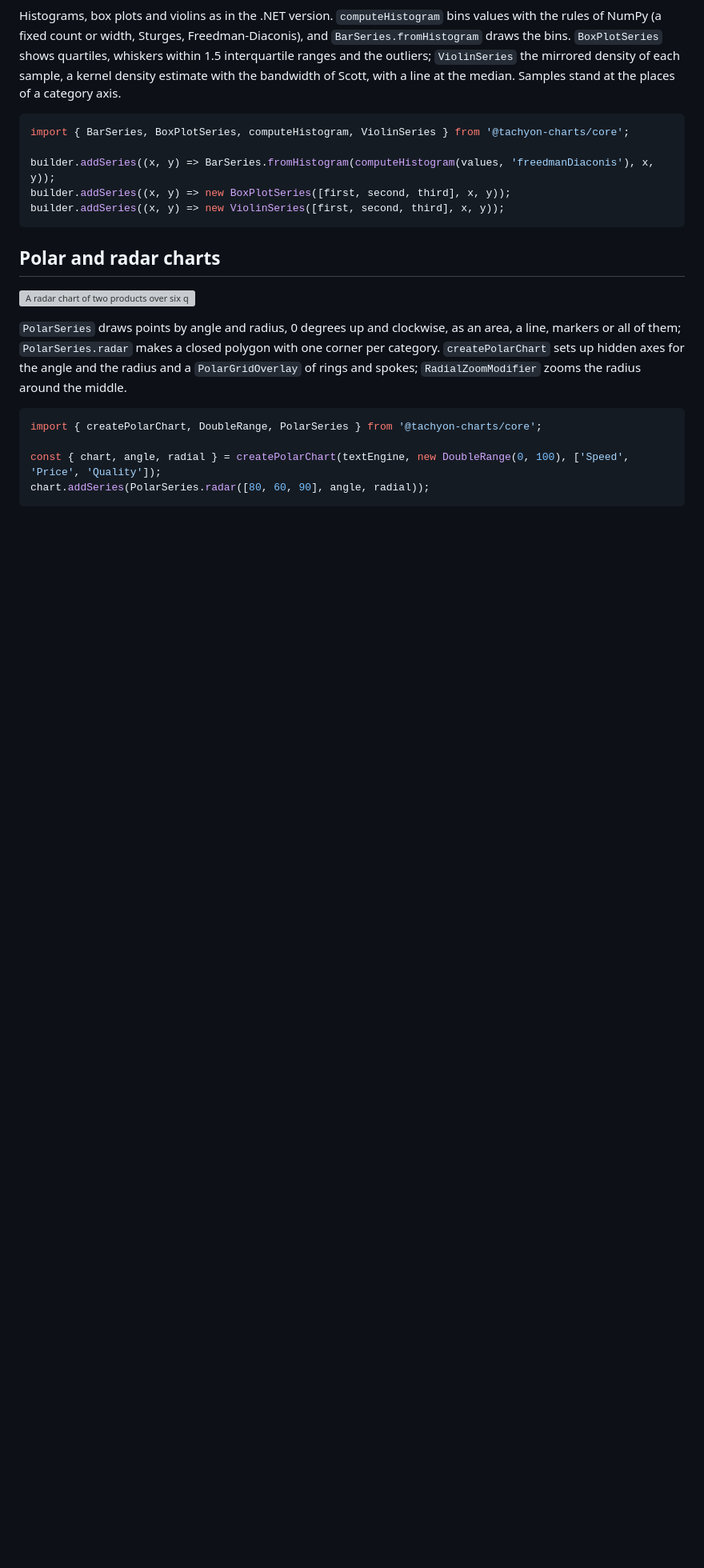
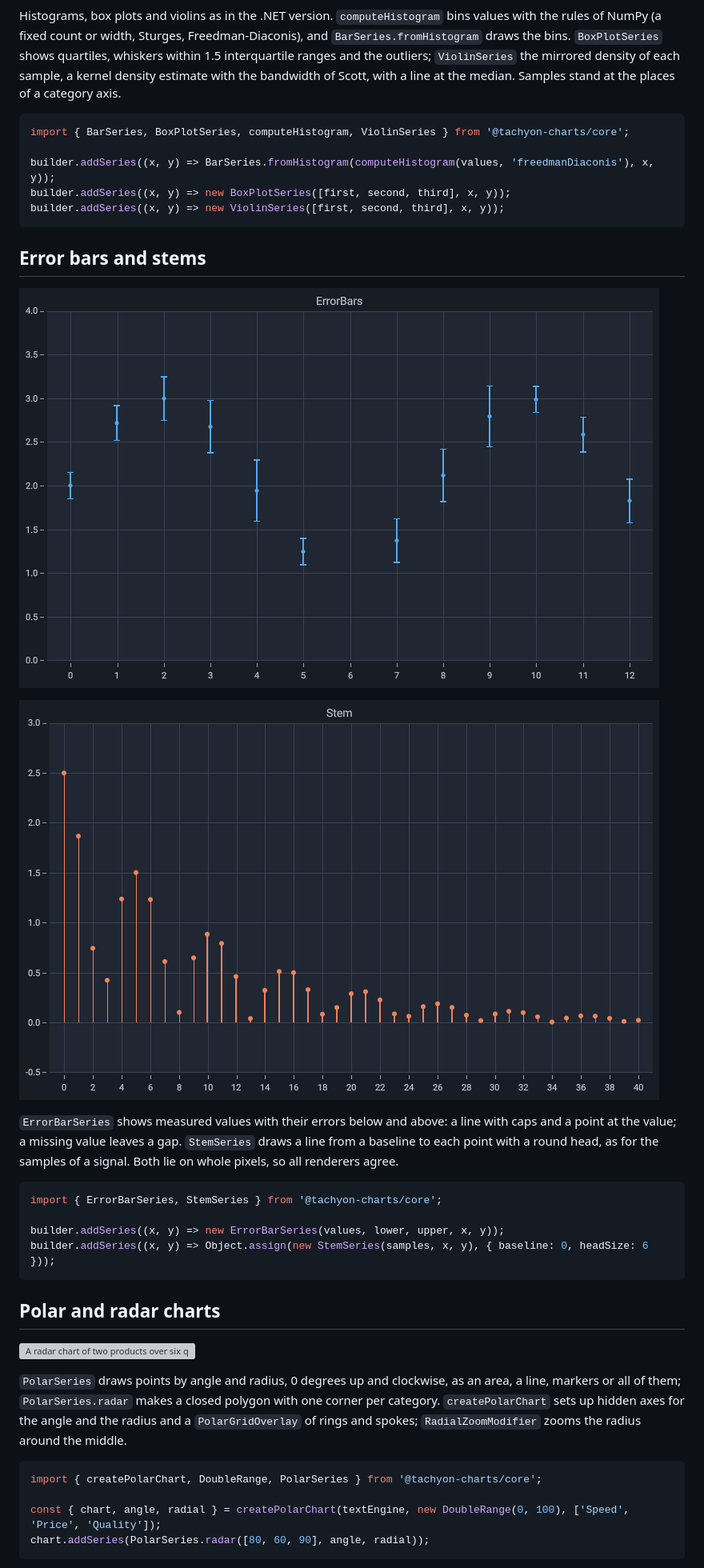
Before and after one commit to MotoNero/tachyon_charts_js, a Markdown page: README.md, the part around one of its changes. Shown at 80% size. Drawn GitHub-style; pictures changed too: docs/images/error-bars.png (added), docs/images/stems.png (added); blank space fills up the shorter version; grey boxes are pictures that could not be loaded.

Commit message:
Add error bars, stems and more chart types to the configurator

````diff
--- a/README.md
+++ b/README.md
@@ -197,6 +197,23 @@ builder.addSeries((x, y) => new BoxPlotSeries([first, second, third], x, y));
 builder.addSeries((x, y) => new ViolinSeries([first, second, third], x, y));
 ```
 
+## Error bars and stems
+
+![Thirteen measured values with error bars of five sizes and caps; one value is missing](docs/images/error-bars.png)
+
+![Fading pulses as stems with round heads from the zero line](docs/images/stems.png)
+
+`ErrorBarSeries` shows measured values with their errors below and above: a line with caps and a point at the value;
+a missing value leaves a gap. `StemSeries` draws a line from a baseline to each point with a round head, as for the
+samples of a signal. Both lie on whole pixels, so all renderers agree.
+
+```ts
+import { ErrorBarSeries, StemSeries } from '@tachyon-charts/core';
+
+builder.addSeries((x, y) => new ErrorBarSeries(values, lower, upper, x, y));
+builder.addSeries((x, y) => Object.assign(new StemSeries(samples, x, y), { baseline: 0, headSize: 6 }));
+```
+
 ## Polar and radar charts
 
 ![A radar chart of two products over six qualities](docs/images/radar.png)
````
Also changed, not shown: other parts of README.md (+12 -0 lines), docs/api/configurator.api.md (+2 -0 lines), docs/api/core.api.md (+56 -0 lines), 13 other files.
